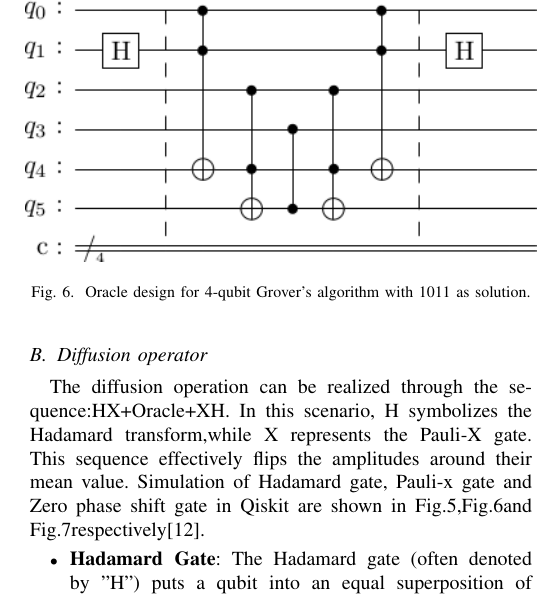
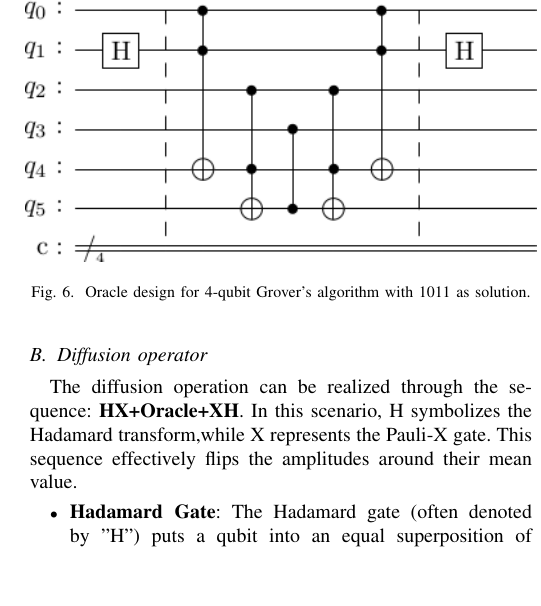
Before and after one commit to bhendi-boi/sep_10_conf, a LaTeX paper (grovers_algo.tex): part of one column of page 3 of 4, cut so that both start at the same text, the shorter picture padded with empty space. Compiled offline with pdfLaTeX; a missing font is replaced by an installed copy or a similar font; a LaTeX package or settings file that is missing is left out.

Commit message:
removed the mention of simulating basic gates from diffusion operator subsection in III

```diff
--- a/grovers_algo.tex
+++ b/grovers_algo.tex
@@ -231,12 +231,10 @@ where F(x*) = 1 and F(x) = 0 for all other values of x.
 \end{figure}
 
 \subsection{Diffusion operator}
-The diffusion operation can be realized through the sequence:HX+Oracle+XH. In this scenario, H symbolizes
+The diffusion operation can be realized through the sequence: \textbf{HX+Oracle+XH}. In this scenario, H symbolizes
 the Hadamard transform,while X represents the Pauli-X gate.
 This sequence effectively flips the amplitudes around their
-mean value. Simulation of Hadamard gate, Pauli-x gate and
-Zero phase shift gate in Qiskit are shown in Fig.5,Fig.6and
-Fig.7respectively[12].
+mean value.
 
 \begin{itemize}
 	\item \textbf{Hadamard Gate}: The Hadamard gate (often denoted by "H") puts a qubit into an equal superposition of its basis states ($| 0 \rangle $ and $| 1 \rangle $),
```
Also changed, not shown: grovers_algo.pdf, 2 other files.
